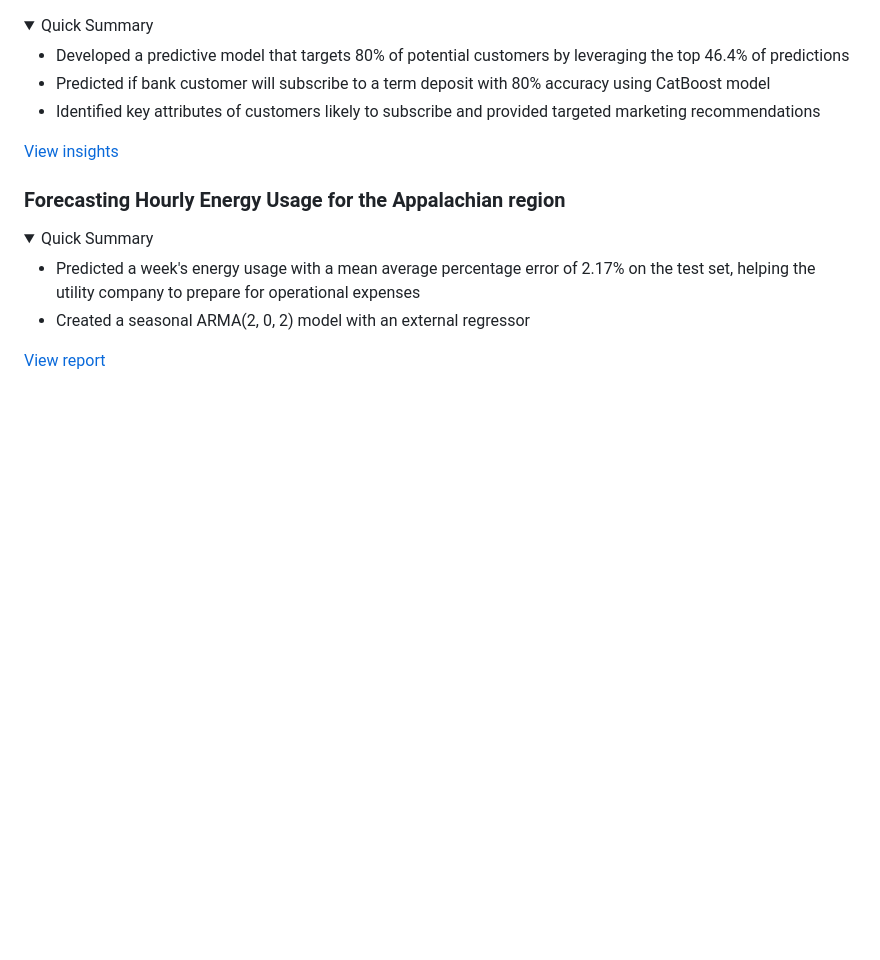
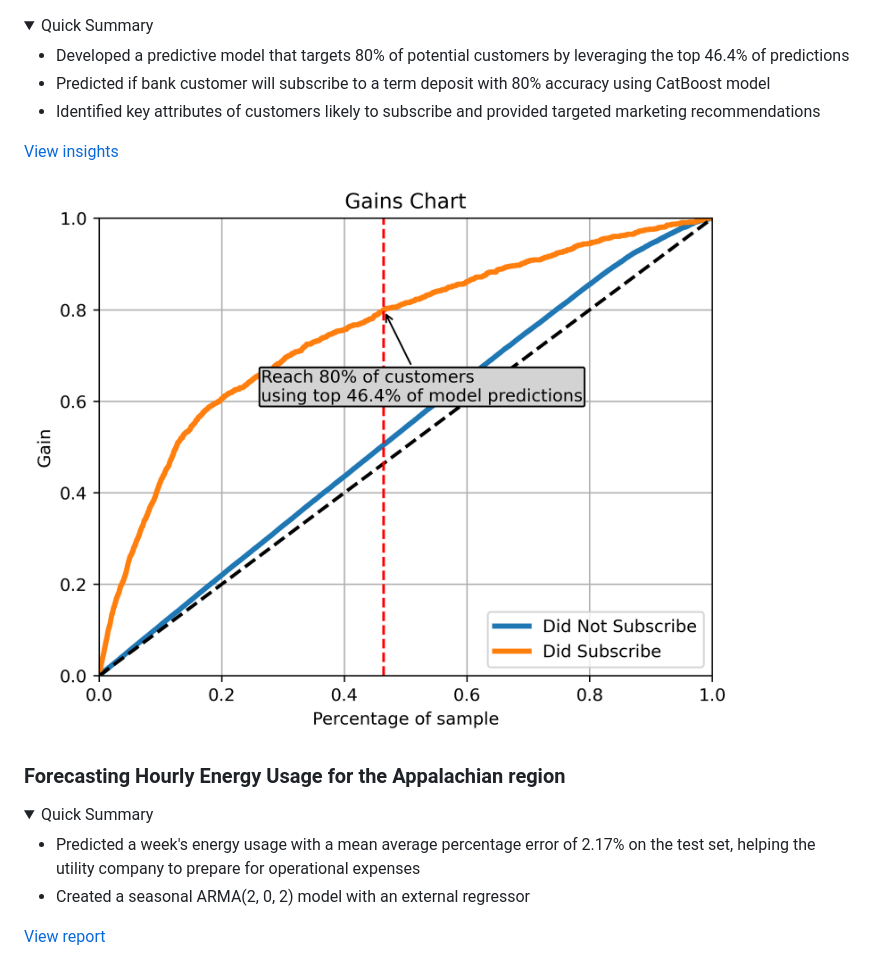
Before and after one commit to satya-munu/satya-munu.github.io, a Markdown page: README.md, the part around the change. GitHub-like rendering; folded sections open; blank space fills up the shorter version.

```diff
--- a/README.md
+++ b/README.md
@@ -43,6 +43,8 @@ North Carolina State University, Raleigh, NC
 
   [View insights]()
 
+  ![Marketing Lift.png](https://raw.githubusercontent.com/satya-munu/satya-munu.github.io/refs/heads/main/Marketing%20Lift.png)
+
 ### Forecasting Hourly Energy Usage for the Appalachian region
 <details>
   <summary>Quick Summary</summary>
```
